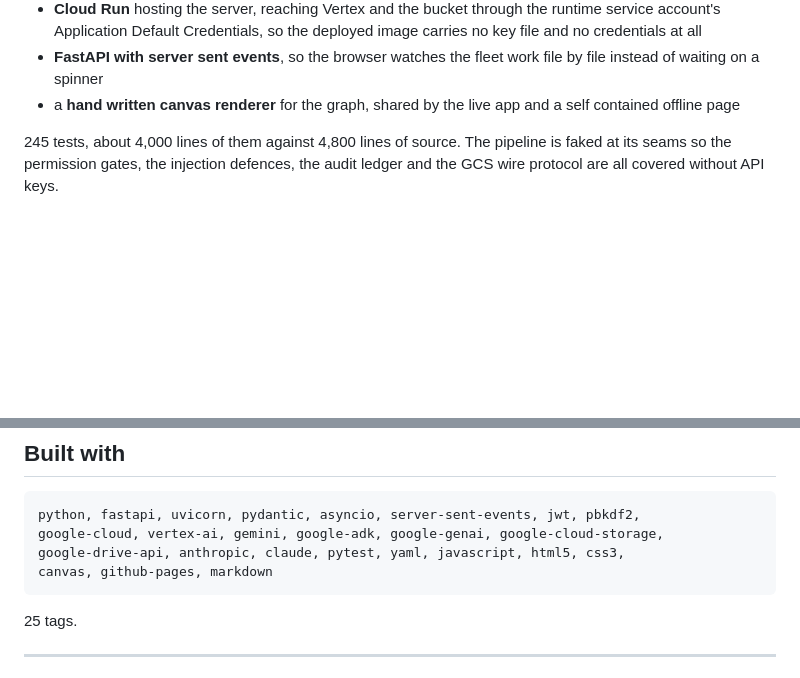
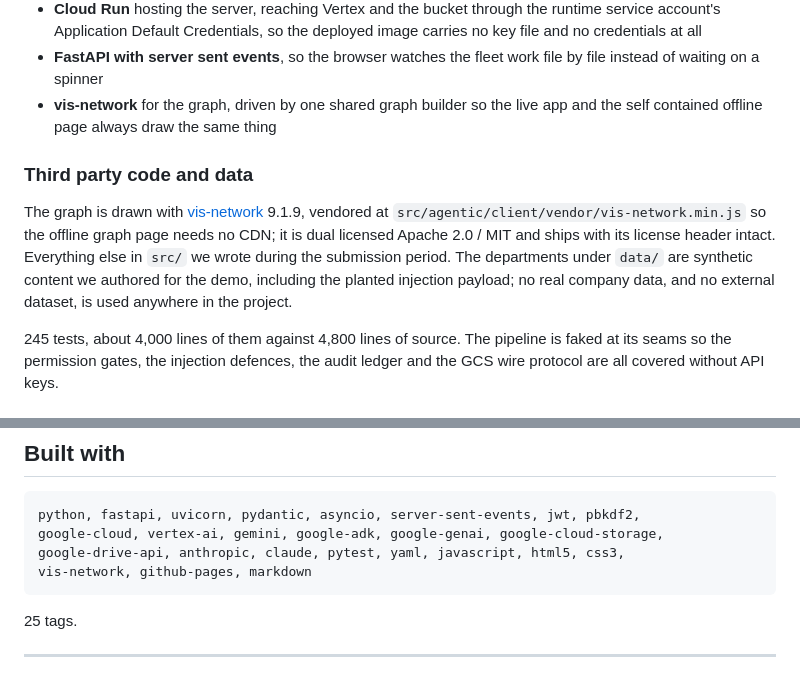
Before and after one commit to michaelnkr808/all-things-agentic, a Markdown page: docs/DEVPOST.md, 2 parts joined by grey strips. GitHub-like rendering; blank space fills up the shorter version.

Commit message:
fix typo, graph not hand written canvas renderer, instead vis-network

````diff
--- a/docs/DEVPOST.md
+++ b/docs/DEVPOST.md
@@ -95,8 +95,18 @@ The stack:
   image carries no key file and no credentials at all
 - **FastAPI with server sent events**, so the browser watches the fleet work
   file by file instead of waiting on a spinner
-- a **hand written canvas renderer** for the graph, shared by the live app and a
-  self contained offline page
+- **vis-network** for the graph, driven by one shared graph builder so the live
+  app and the self contained offline page always draw the same thing
+
+### Third party code and data
+
+The graph is drawn with [vis-network](https://visjs.github.io/vis-network/)
+9.1.9, vendored at `src/agentic/client/vendor/vis-network.min.js` so the offline
+graph page needs no CDN; it is dual licensed Apache 2.0 / MIT and ships with its
+license header intact. Everything else in `src/` we wrote during the submission
+period. The departments under `data/` are synthetic content we authored for the
+demo, including the planted injection payload; no real company data, and no
+external dataset, is used anywhere in the project.
 
 245 tests, about 4,000 lines of them against 4,800 lines of source. The pipeline
 is faked at its seams so the permission gates, the injection defences, the audit
@@ -189,7 +199,7 @@ behind the same gate.
 python, fastapi, uvicorn, pydantic, asyncio, server-sent-events, jwt, pbkdf2,
 google-cloud, vertex-ai, gemini, google-adk, google-genai, google-cloud-storage,
 google-drive-api, anthropic, claude, pytest, yaml, javascript, html5, css3,
-canvas, github-pages, markdown
+vis-network, github-pages, markdown
 ```
 
 25 tags.
````
